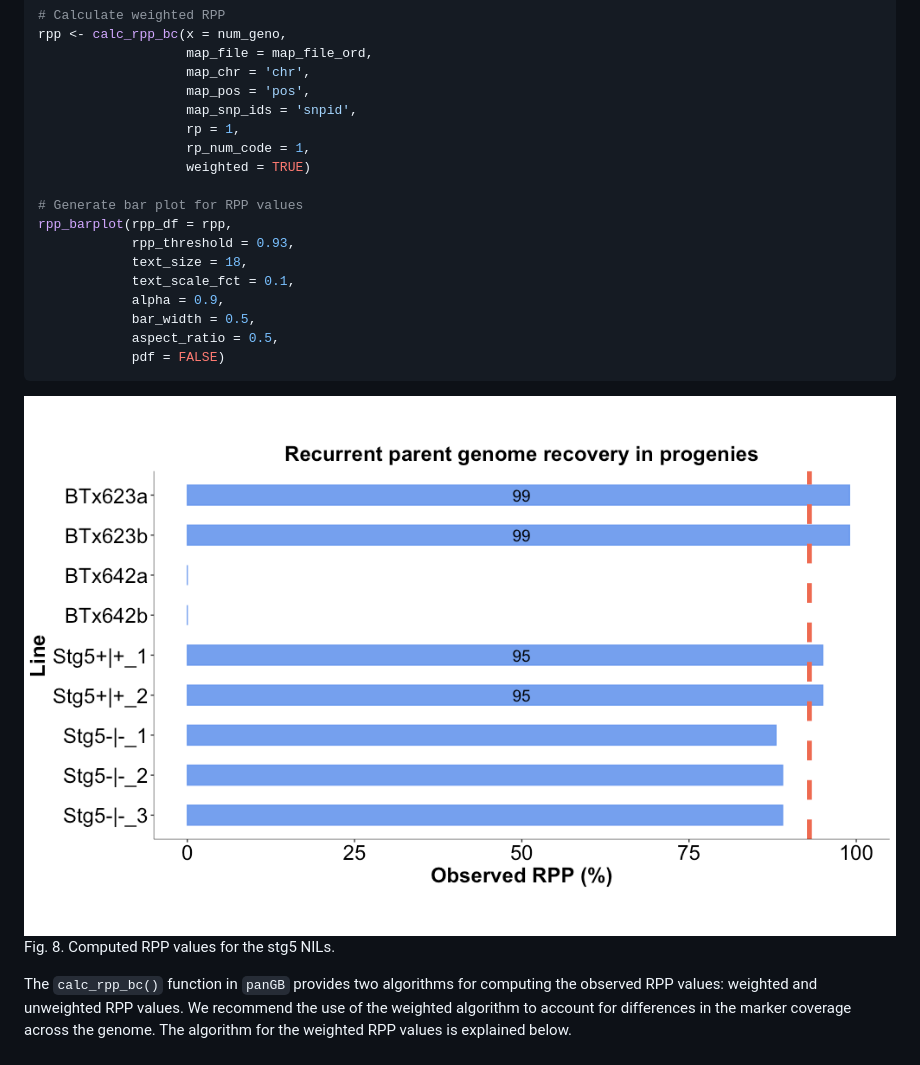
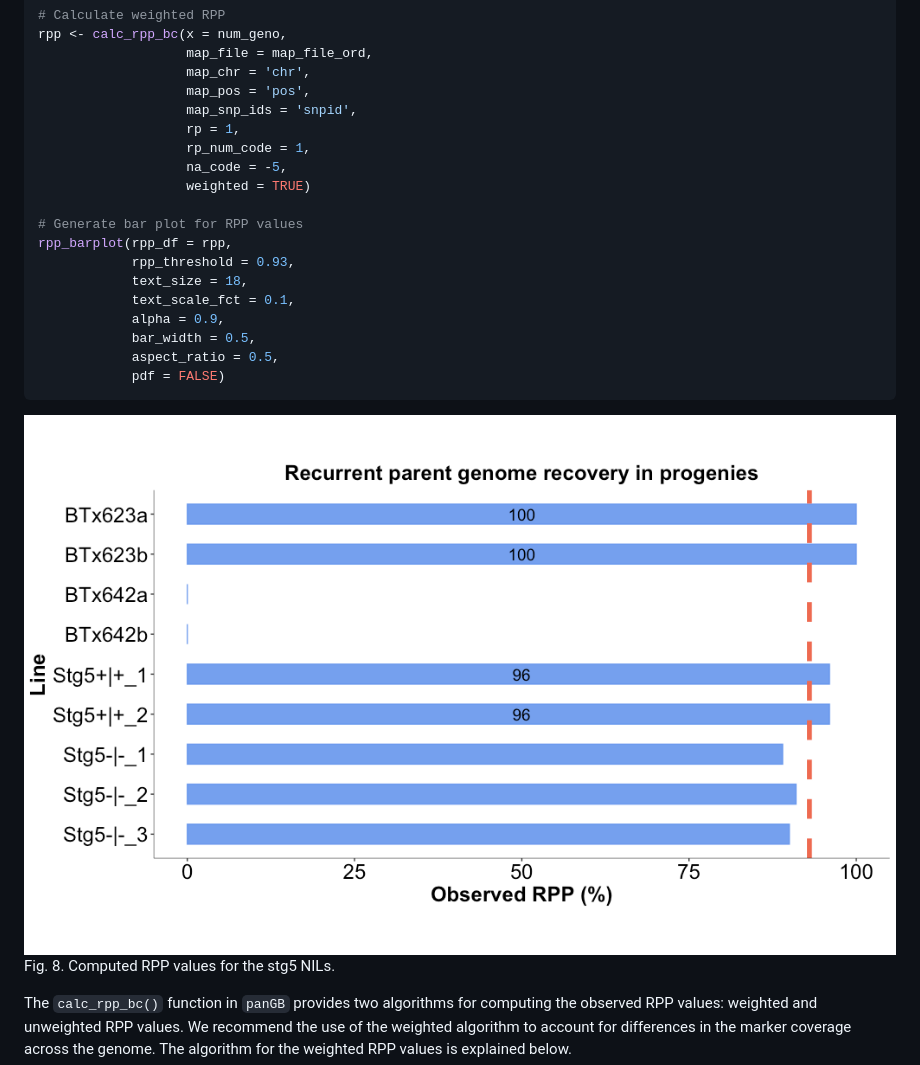
Before and after one commit to awkena/panGenomeBreedr, a Markdown page: README.md, the part around the change. Drawn GitHub-style; pictures changed too: man/figures/README-barplot_rpp1-1.png.

```diff
--- a/README.md
+++ b/README.md
@@ -1655,6 +1655,7 @@ rpp <- calc_rpp_bc(x = num_geno,
                    map_snp_ids = 'snpid',
                    rp = 1,
                    rp_num_code = 1,
+                   na_code = -5,
                    weighted = TRUE)
 
 # Generate bar plot for RPP values
```
Also changed, not shown: 1 other file.
